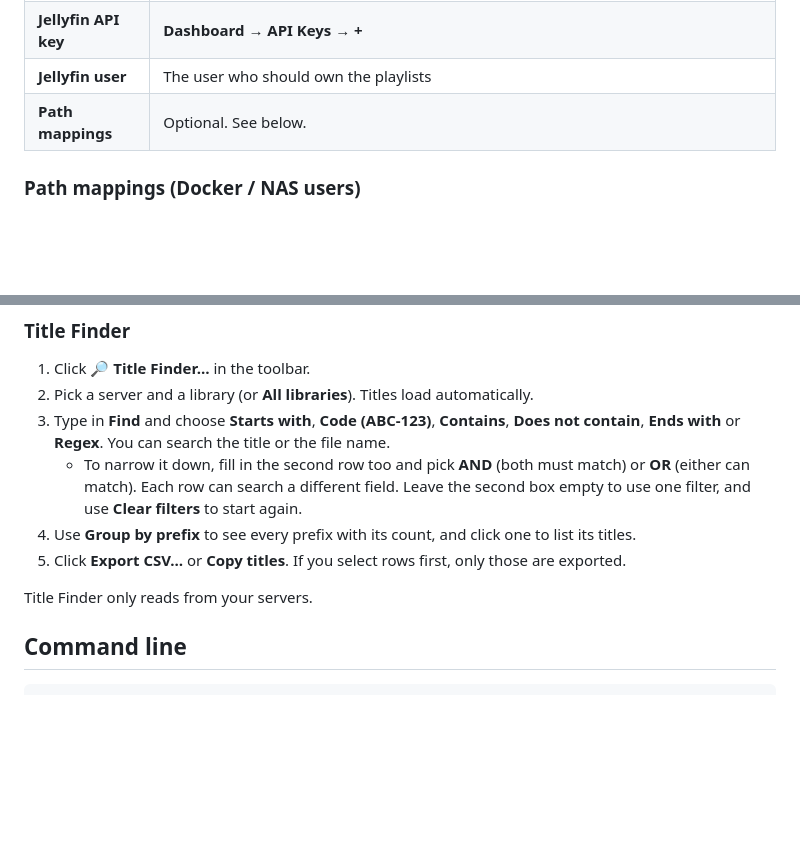
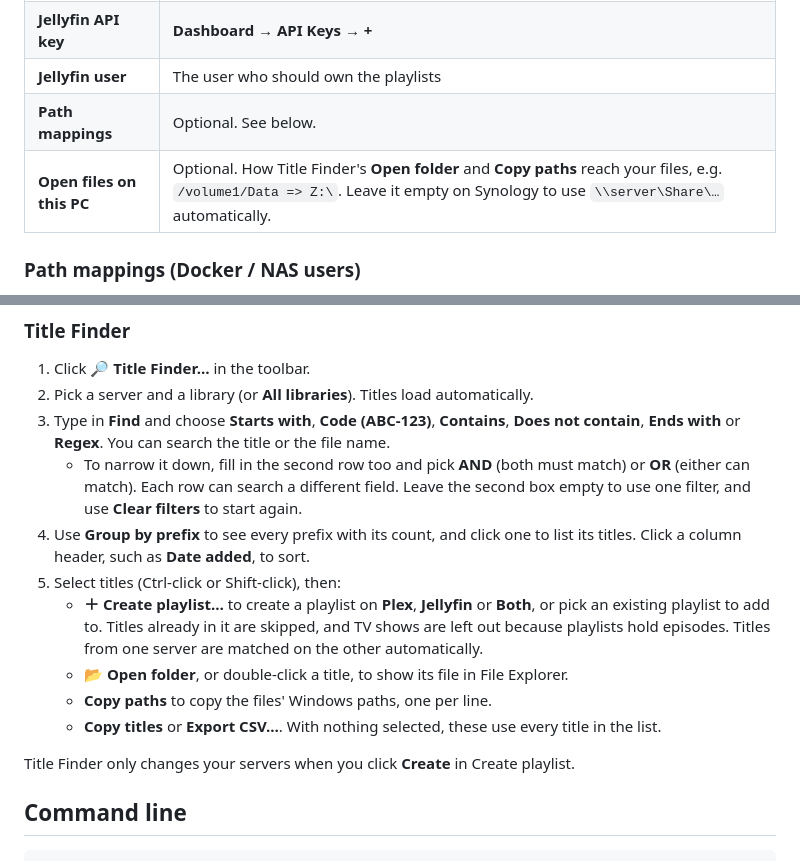
Before and after one commit to BintChar247/jellyport, a Markdown page: README.md, 2 parts joined by grey strips. GitHub-like rendering; blank space fills up the shorter version.

```diff
--- a/README.md
+++ b/README.md
@@ -89,6 +103,7 @@ On first launch, the **Settings** window opens.
 | **Jellyfin API key** | **Dashboard → API Keys → +** |
 | **Jellyfin user** | The user who should own the playlists |
 | **Path mappings** | Optional. See below. |
+| **Open files on this PC** | Optional. How Title Finder's **Open folder** and **Copy paths** reach your files, e.g. `/volume1/Data => Z:\`. Leave it empty on Synology to use `\\server\Share\…` automatically. |
 
 ### Path mappings (Docker / NAS users)
 
@@ -142,11 +157,18 @@ Running sync again only adds what's new.
      or **OR** (either can match). Each row can search a different field. Leave the
      second box empty to use one filter, and use **Clear filters** to start again.
 4. Use **Group by prefix** to see every prefix with its count, and click one to list its
-   titles.
-5. Click **Export CSV…** or **Copy titles**. If you select rows first, only those are
-   exported.
+   titles. Click a column header, such as **Date added**, to sort.
+5. Select titles (Ctrl-click or Shift-click), then:
+   - **＋ Create playlist…** to create a playlist on **Plex**, **Jellyfin** or **Both**,
+     or pick an existing playlist to add to. Titles already in it are skipped, and TV
+     shows are left out because playlists hold episodes. Titles from one server are
+     matched on the other automatically.
+   - **📂 Open folder**, or double-click a title, to show its file in File Explorer.
+   - **Copy paths** to copy the files' Windows paths, one per line.
+   - **Copy titles** or **Export CSV…**. With nothing selected, these use every title
+     in the list.
 
-Title Finder only reads from your servers.
+Title Finder only changes your servers when you click **Create** in Create playlist.
 
 ## Command line
 
```
Also changed, not shown: other parts of README.md (+40 -26 lines), docs/screenshot.png, 6 other files.
